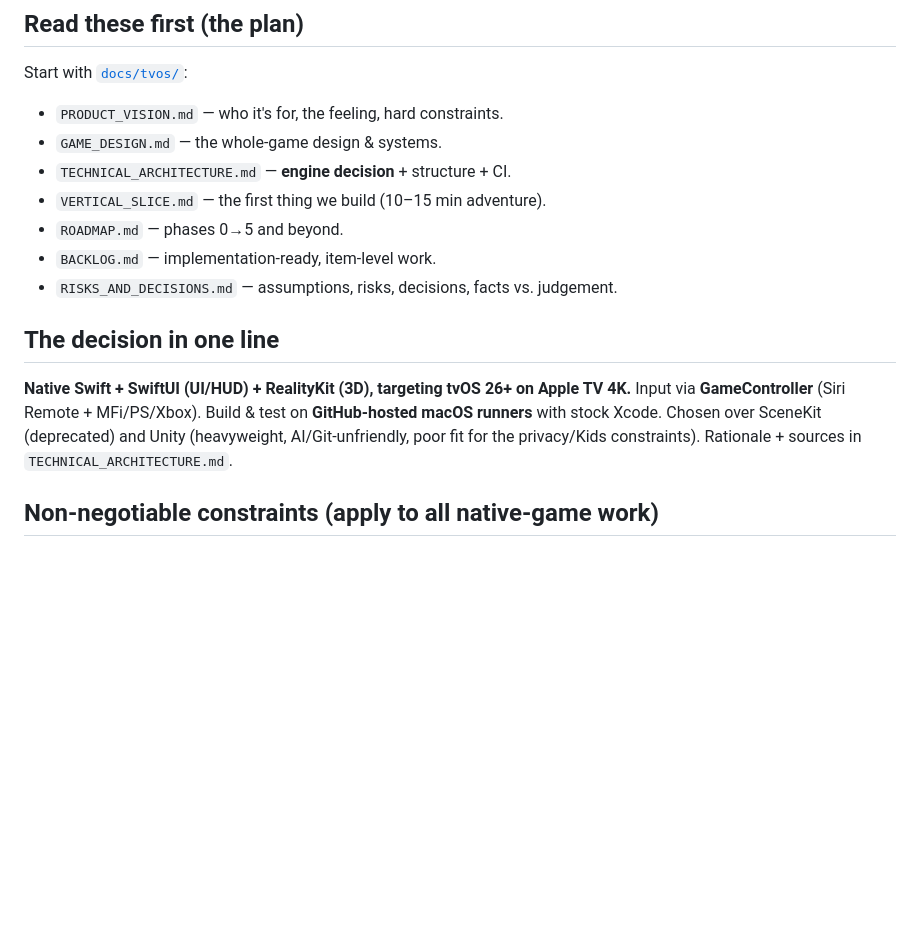
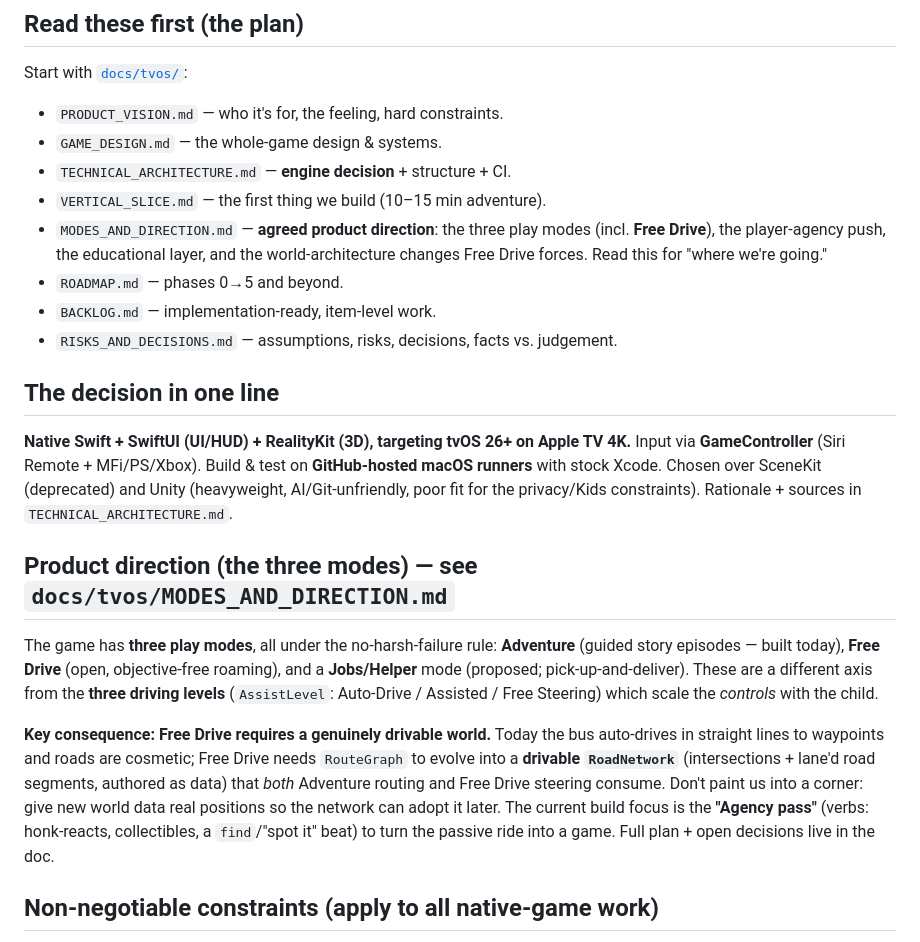
Before and after one commit to calebpaulsmith/ameliasplayground, a Markdown page: CLAUDE.md, the part around the change. Rendered like a GitHub page; blank space fills up the shorter version.

```diff
--- a/CLAUDE.md
+++ b/CLAUDE.md
@@ -30,6 +30,9 @@ Start with [`docs/tvos/`](docs/tvos/):
 - `GAME_DESIGN.md` — the whole-game design & systems.
 - `TECHNICAL_ARCHITECTURE.md` — **engine decision** + structure + CI.
 - `VERTICAL_SLICE.md` — the first thing we build (10–15 min adventure).
+- `MODES_AND_DIRECTION.md` — **agreed product direction**: the three play modes
+  (incl. **Free Drive**), the player-agency push, the educational layer, and the
+  world-architecture changes Free Drive forces. Read this for "where we're going."
 - `ROADMAP.md` — phases 0→5 and beyond.
 - `BACKLOG.md` — implementation-ready, item-level work.
 - `RISKS_AND_DECISIONS.md` — assumptions, risks, decisions, facts vs. judgement.
@@ -41,6 +44,23 @@ Apple TV 4K.** Input via **GameController** (Siri Remote + MFi/PS/Xbox). Build &
 test on **GitHub-hosted macOS runners** with stock Xcode. Chosen over SceneKit
 (deprecated) and Unity (heavyweight, AI/Git-unfriendly, poor fit for the
 privacy/Kids constraints). Rationale + sources in `TECHNICAL_ARCHITECTURE.md`.
+
+## Product direction (the three modes) — see `docs/tvos/MODES_AND_DIRECTION.md`
+
+The game has **three play modes**, all under the no-harsh-failure rule:
+**Adventure** (guided story episodes — built today), **Free Drive** (open,
+objective-free roaming), and a **Jobs/Helper** mode (proposed; pick-up-and-deliver).
+These are a different axis from the **three driving levels** (`AssistLevel`:
+Auto-Drive / Assisted / Free Steering) which scale the *controls* with the child.
+
+**Key consequence:** **Free Drive requires a genuinely drivable world.** Today the
+bus auto-drives in straight lines to waypoints and roads are cosmetic; Free Drive
+needs `RouteGraph` to evolve into a **drivable `RoadNetwork`** (intersections +
+lane'd road segments, authored as data) that *both* Adventure routing and Free
+Drive steering consume. Don't paint us into a corner: give new world data real
+positions so the network can adopt it later. The current build focus is the
+**"Agency pass"** (verbs: honk-reacts, collectibles, a `find`/"spot it" beat) to
+turn the passive ride into a game. Full plan + open decisions live in the doc.
 
 ## Non-negotiable constraints (apply to all native-game work)
 
```
Also changed, not shown: docs/tvos/MODES_AND_DIRECTION.md (added, +179 -0 lines), docs/tvos/RISKS_AND_DECISIONS.md (+15 -0 lines).
